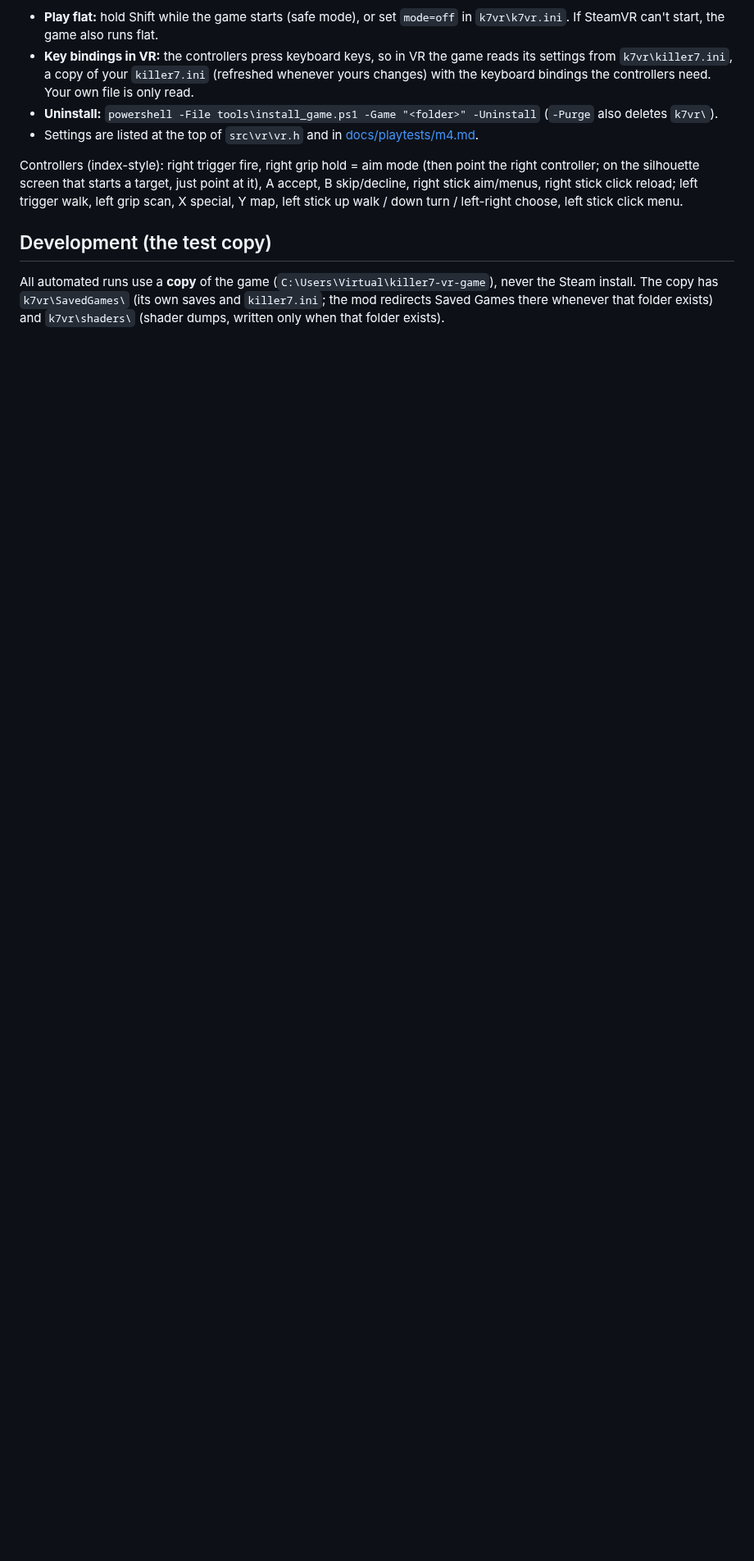
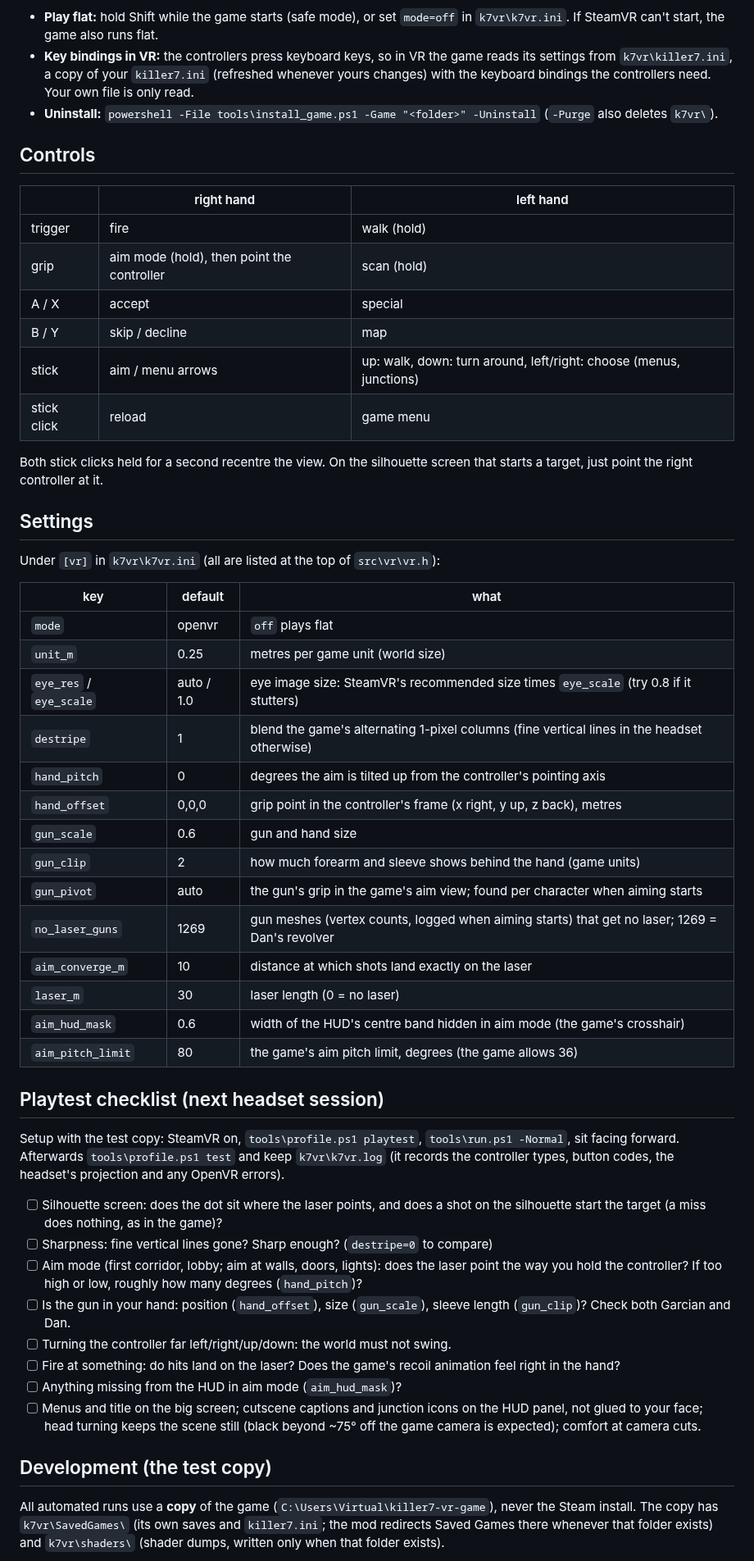
Before and after one commit to idio-sync/k7-vr, a Markdown page: README.md, the part around one of its changes. Shown at 82% size. Drawn GitHub-style; blank space fills up the shorter version.

```diff
--- a/README.md
+++ b/README.md
@@ -27,12 +45,62 @@ Findings: [docs/findings.md](docs/findings.md). Playtest scripts: [docs/playtest
   changes) with the keyboard bindings the controllers need. Your own file is only read.
 - **Uninstall:** `powershell -File tools\install_game.ps1 -Game "<folder>" -Uninstall` (`-Purge`
   also deletes `k7vr\`).
-- Settings are listed at the top of `src\vr\vr.h` and in [docs/playtests/m4.md](docs/playtests/m4.md).
 
-Controllers (index-style): right trigger fire, right grip hold = aim mode (then point the right
-controller; on the silhouette screen that starts a target, just point at it), A accept, B skip/decline, right stick aim/menus, right stick click reload; left
-trigger walk, left grip scan, X special, Y map, left stick up walk / down turn / left-right
-choose, left stick click menu.
+## Controls
+
+| | right hand | left hand |
+|---|---|---|
+| trigger | fire | walk (hold) |
+| grip | aim mode (hold), then point the controller | scan (hold) |
+| A / X | accept | special |
+| B / Y | skip / decline | map |
+| stick | aim / menu arrows | up: walk, down: turn around, left/right: choose (menus, junctions) |
+| stick click | reload | game menu |
+
+Both stick clicks held for a second recentre the view. On the silhouette screen that starts a
+target, just point the right controller at it.
+
+## Settings
+
+Under `[vr]` in `k7vr\k7vr.ini` (all are listed at the top of `src\vr\vr.h`):
+
+| key | default | what |
+|---|---|---|
+| `mode` | openvr | `off` plays flat |
+| `unit_m` | 0.25 | metres per game unit (world size) |
+| `eye_res` / `eye_scale` | auto / 1.0 | eye image size: SteamVR's recommended size times `eye_scale` (try 0.8 if it stutters) |
+| `destripe` | 1 | blend the game's alternating 1-pixel columns (fine vertical lines in the headset otherwise) |
+| `hand_pitch` | 0 | degrees the aim is tilted up from the controller's pointing axis |
+| `hand_offset` | 0,0,0 | grip point in the controller's frame (x right, y up, z back), metres |
+| `gun_scale` | 0.6 | gun and hand size |
+| `gun_clip` | 2 | how much forearm and sleeve shows behind the hand (game units) |
+| `gun_pivot` | auto | the gun's grip in the game's aim view; found per character when aiming starts |
+| `no_laser_guns` | 1269 | gun meshes (vertex counts, logged when aiming starts) that get no laser; 1269 = Dan's revolver |
+| `aim_converge_m` | 10 | distance at which shots land exactly on the laser |
+| `laser_m` | 30 | laser length (0 = no laser) |
+| `aim_hud_mask` | 0.6 | width of the HUD's centre band hidden in aim mode (the game's crosshair) |
+| `aim_pitch_limit` | 80 | the game's aim pitch limit, degrees (the game allows 36) |
+
+## Playtest checklist (next headset session)
+
+Setup with the test copy: SteamVR on, `tools\profile.ps1 playtest`, `tools\run.ps1 -Normal`, sit
+facing forward. Afterwards `tools\profile.ps1 test` and keep `k7vr\k7vr.log` (it records the
+controller types, button codes, the headset's projection and any OpenVR errors).
+
+- [ ] Silhouette screen: does the dot sit where the laser points, and does a shot on the
+      silhouette start the target (a miss does nothing, as in the game)?
+- [ ] Sharpness: fine vertical lines gone? Sharp enough? (`destripe=0` to compare)
+- [ ] Aim mode (first corridor, lobby; aim at walls, doors, lights): does the laser point the way
+      you hold the controller? If too high or low, roughly how many degrees (`hand_pitch`)?
+- [ ] Is the gun in your hand: position (`hand_offset`), size (`gun_scale`), sleeve length
+      (`gun_clip`)? Check both Garcian and Dan.
+- [ ] Turning the controller far left/right/up/down: the world must not swing.
+- [ ] Fire at something: do hits land on the laser? Does the game's recoil animation feel right
+      in the hand?
+- [ ] Anything missing from the HUD in aim mode (`aim_hud_mask`)?
+- [ ] Menus and title on the big screen; cutscene captions and junction icons on the HUD panel,
+      not glued to your face; head turning keeps the scene still (black beyond ~75° off the game
+      camera is expected); comfort at camera cuts.
 
 ## Development (the test copy)
 
```
Also changed, not shown: other parts of README.md (+27 -6 lines), docs/findings.md (deleted, +0 -201 lines), docs/playtests/m1.md (deleted, +0 -52 lines), docs/playtests/m4.md (deleted, +0 -57 lines), media/dan-aim.png (added), media/garcian-aim.png (added), media/silhouette.png (added), 3 other files.
